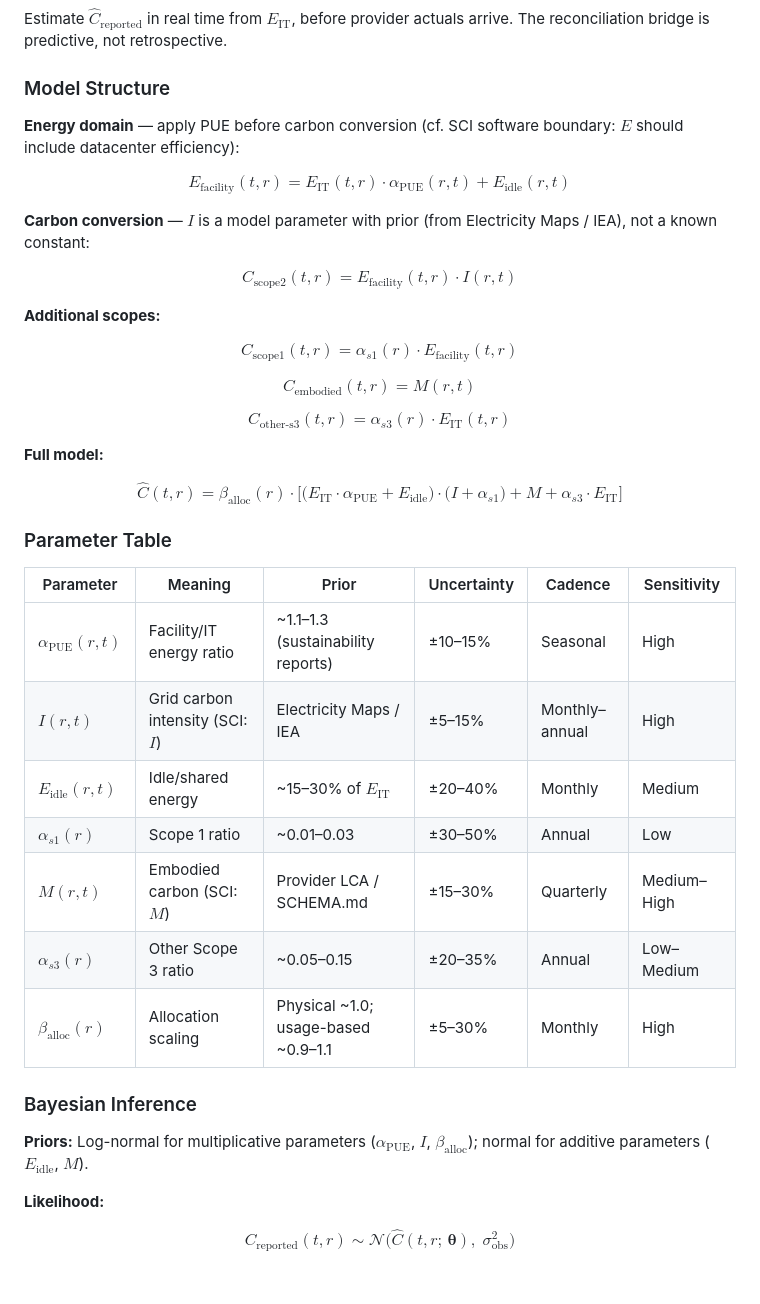
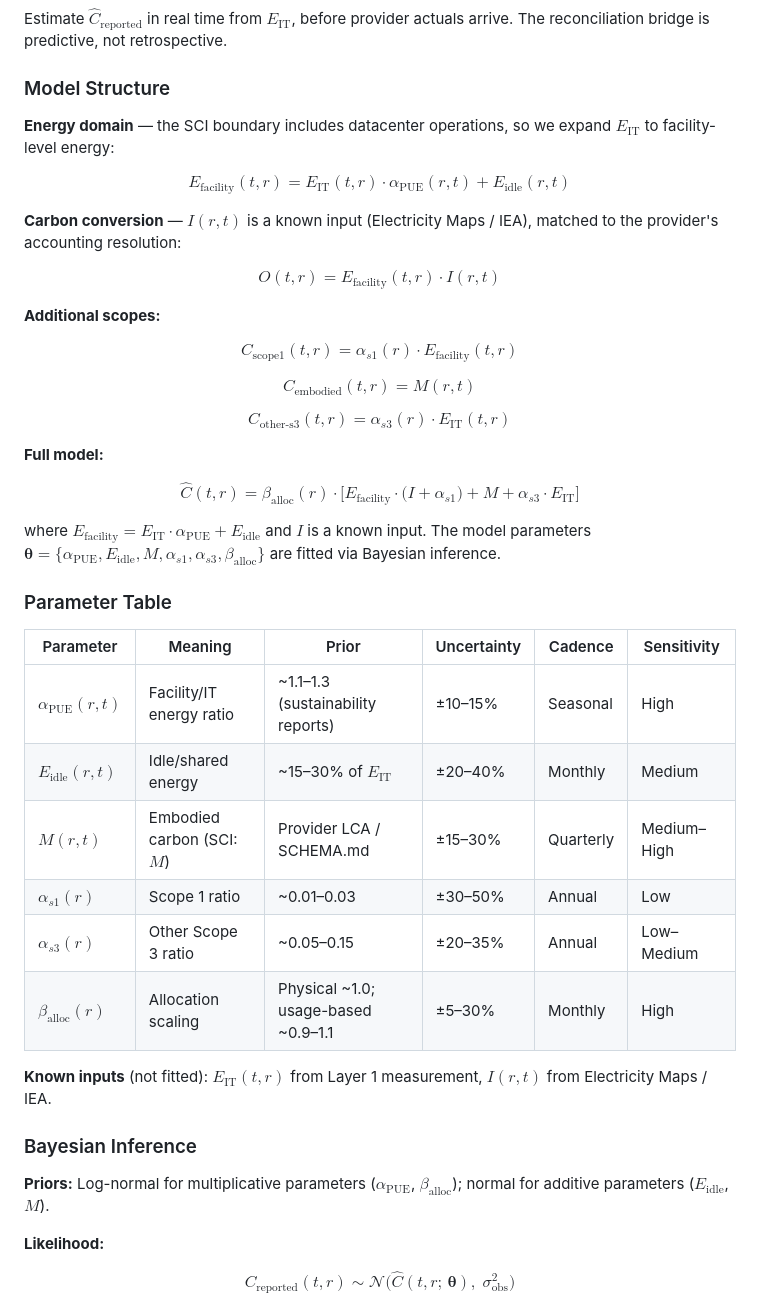
Before and after one commit to birnbaum/accounting, a Markdown page: README.md, the part around one of its changes. GitHub-like rendering; blank space fills up the shorter version.

```diff
--- a/README.md
+++ b/README.md
@@ -95,13 +95,13 @@ Estimate $`\hat{C}_\text{reported}`$ in real time from $`E_\text{IT}`$, before p
 
 ### Model Structure
 
-**Energy domain** — apply PUE before carbon conversion (cf. SCI software boundary: $`E`$ should include datacenter efficiency):
+**Energy domain** — the SCI boundary includes datacenter operations, so we expand $`E_\text{IT}`$ to facility-level energy:
 
 $$E_\text{facility}(t,r) = E_\text{IT}(t,r) \cdot \alpha_\text{PUE}(r,t) + E_\text{idle}(r,t)$$
 
-**Carbon conversion** — $`I`$ is a model parameter with prior (from Electricity Maps / IEA), not a known constant:
+**Carbon conversion** — $`I(r,t)`$ is a known input (Electricity Maps / IEA), matched to the provider's accounting resolution:
 
-$$C_\text{scope2}(t,r) = E_\text{facility}(t,r) \cdot I(r,t)$$
+$$O(t,r) = E_\text{facility}(t,r) \cdot I(r,t)$$
 
 **Additional scopes:**
 
@@ -113,23 +113,26 @@ $$C_\text{other-s3}(t,r) = \alpha_{s3}(r) \cdot E_\text{IT}(t,r)$$
 
 **Full model:**
 
-$$\hat{C}(t,r) = \beta_\text{alloc}(r) \cdot \Big[\big(E_\text{IT} \cdot \alpha_\text{PUE} + E_\text{idle}\big) \cdot \big(I + \alpha_{s1}\big) + M + \alpha_{s3} \cdot E_\text{IT}\Big]$$
+$$\hat{C}(t,r) = \beta_\text{alloc}(r) \cdot \Big[E_\text{facility} \cdot \big(I + \alpha_{s1}\big) + M + \alpha_{s3} \cdot E_\text{IT}\Big]$$
+
+where $`E_\text{facility} = E_\text{IT} \cdot \alpha_\text{PUE} + E_\text{idle}`$ and $`I`$ is a known input. The model parameters $`\boldsymbol{\theta} = \{\alpha_\text{PUE}, E_\text{idle}, M, \alpha_{s1}, \alpha_{s3}, \beta_\text{alloc}\}`$ are fitted via Bayesian inference.
 
 ### Parameter Table
 
 | Parameter | Meaning | Prior | Uncertainty | Cadence | Sensitivity |
 |---|---|---|---|---|---|
 | $`\alpha_\text{PUE}(r,t)`$ | Facility/IT energy ratio | ~1.1–1.3 (sustainability reports) | ±10–15% | Seasonal | High |
-| $`I(r,t)`$ | Grid carbon intensity (SCI: $`I`$) | Electricity Maps / IEA | ±5–15% | Monthly–annual | High |
 | $`E_\text{idle}(r,t)`$ | Idle/shared energy | ~15–30% of $`E_\text{IT}`$ | ±20–40% | Monthly | Medium |
+| $`M(r,t)`$ | Embodied carbon (SCI: $`M`$) | Provider LCA / SCHEMA.md | ±15–30% | Quarterly | Medium–High |
 | $`\alpha_{s1}(r)`$ | Scope 1 ratio | ~0.01–0.03 | ±30–50% | Annual | Low |
-| $`M(r,t)`$ | Embodied carbon (SCI: $`M`$) | Provider LCA / SCHEMA.md | ±15–30% | Quarterly | Medium–High |
 | $`\alpha_{s3}(r)`$ | Other Scope 3 ratio | ~0.05–0.15 | ±20–35% | Annual | Low–Medium |
 | $`\beta_\text{alloc}(r)`$ | Allocation scaling | Physical ~1.0; usage-based ~0.9–1.1 | ±5–30% | Monthly | High |
 
+**Known inputs** (not fitted): $`E_\text{IT}(t,r)`$ from Layer 1 measurement, $`I(r,t)`$ from Electricity Maps / IEA.
+
 ### Bayesian Inference
 
-**Priors:** Log-normal for multiplicative parameters ($`\alpha_\text{PUE}`$, $`I`$, $`\beta_\text{alloc}`$); normal for additive parameters ($`E_\text{idle}`$, $`M`$).
+**Priors:** Log-normal for multiplicative parameters ($`\alpha_\text{PUE}`$, $`\beta_\text{alloc}`$); normal for additive parameters ($`E_\text{idle}`$, $`M`$).
 
 **Likelihood:**
 
```
Also changed, not shown: other parts of README.md (+10 -10 lines).
